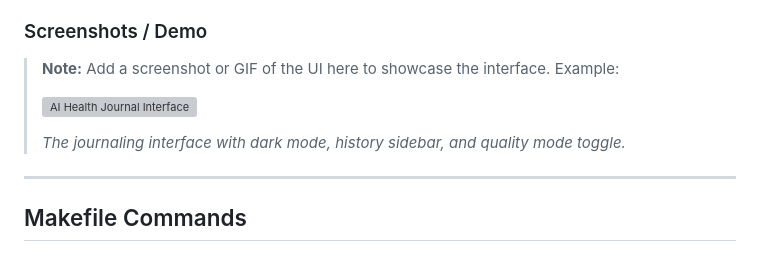
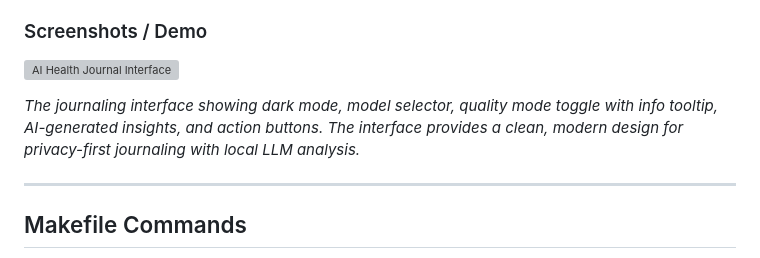
Before and after one commit to Chunduri-Aditya/ai-health-journal, a Markdown page: README.md, the part around the change. Drawn GitHub-style; grey boxes are pictures that could not be loaded.

```diff
--- a/README.md
+++ b/README.md
@@ -128,11 +128,9 @@ make run  # Activates venv and runs app.py
 
 ### Screenshots / Demo
 
-> **Note:** Add a screenshot or GIF of the UI here to showcase the interface. Example:
->
-> ![AI Health Journal Interface](docs/screenshot.png)
->
-> *The journaling interface with dark mode, history sidebar, and quality mode toggle.*
+![AI Health Journal Interface](docs/screenshot.png)
+
+*The journaling interface showing dark mode, model selector, quality mode toggle with info tooltip, AI-generated insights, and action buttons. The interface provides a clean, modern design for privacy-first journaling with local LLM analysis.*
 
 ---
 
```
